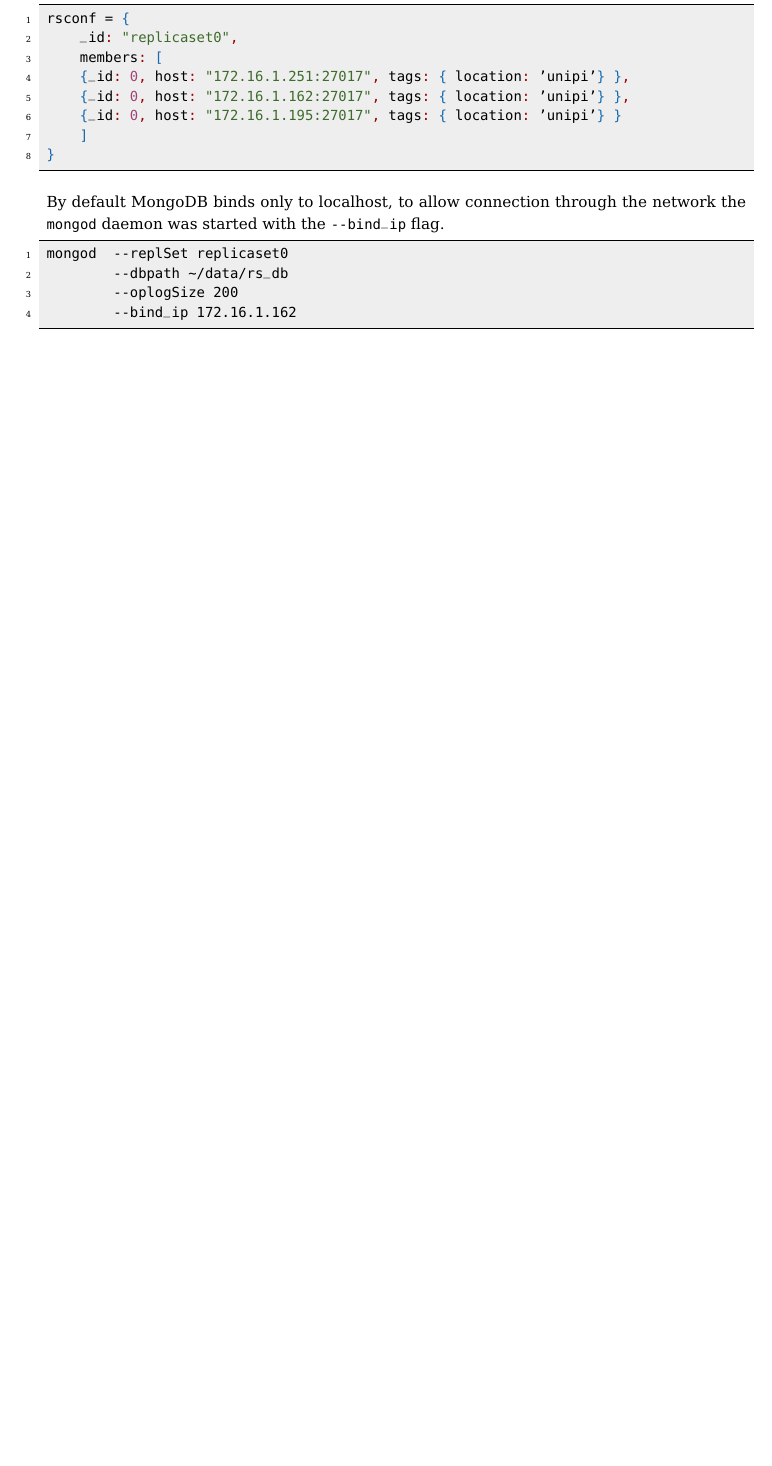
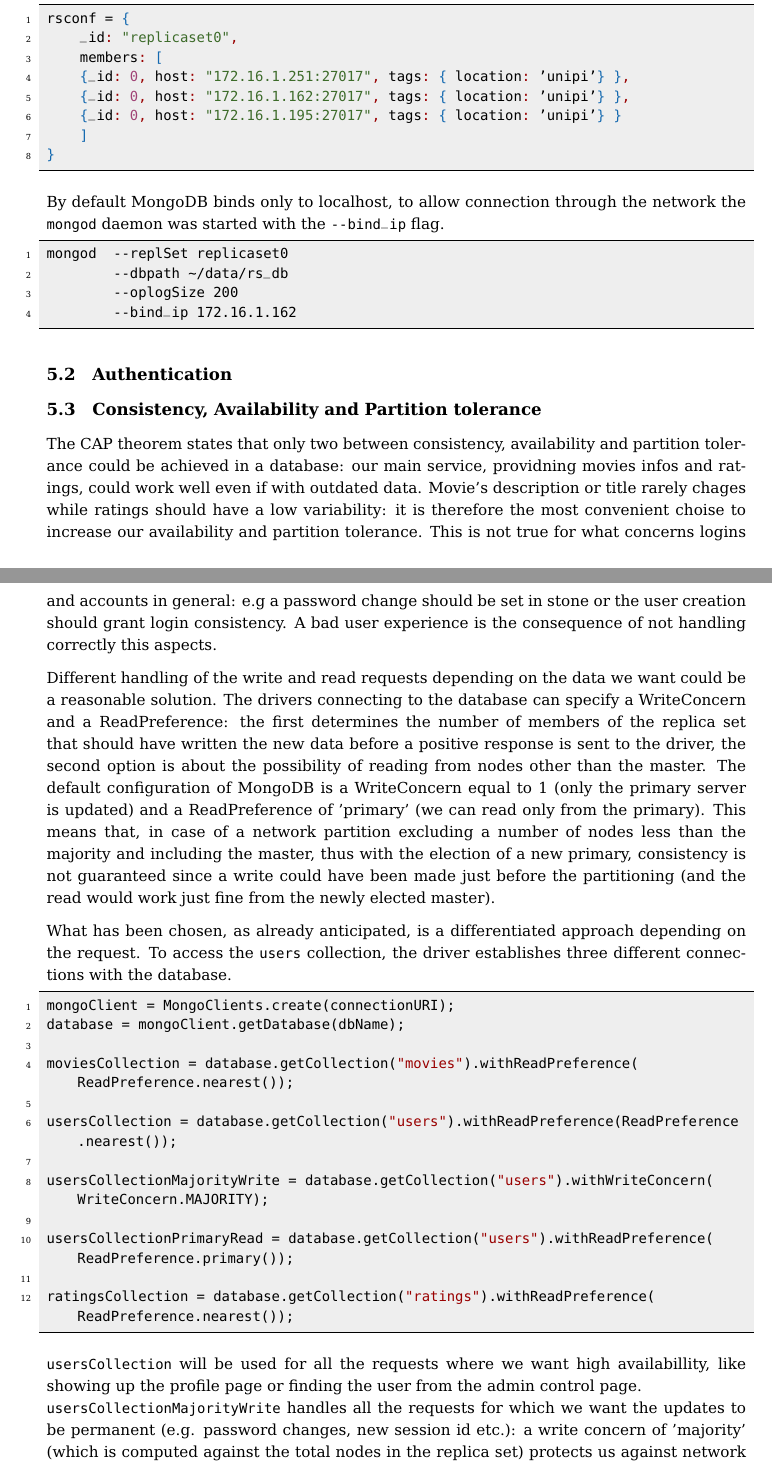
Before and after one commit to mirko-laruina/lsmsdb-Movienator, a LaTeX document (docs/design_document/design_document.tex): part of page 16 of 16 before the commit and two parts of pages 16 and 17 of 17 after it, the two joined at a grey line, cut so that both start at the same text, the shorter picture padded with empty space. Compiled offline with pdfLaTeX.

Commit message:
doc: CAP discussion

```diff
--- a/docs/design_document/design_document.tex
+++ b/docs/design_document/design_document.tex
@@ -581,4 +581,36 @@ mongod 	--replSet replicaset0
 		--oplogSize 200
 		--bind_ip 172.16.1.162
 \end{lstlisting}
+\subsection{Authentication}
+\subsection{Consistency, Availability and Partition tolerance}
+The CAP theorem states that only two between consistency, availability and partition tolerance could be achieved in a database: our main service, providning movies infos and ratings, could work well even if with outdated data.
+Movie's description or title rarely chages while ratings should have a low variability: it is therefore the most convenient choise to increase our availability and partition tolerance.
+This is not true for what concerns logins and accounts in general: e.g a password change should be set in stone or the user creation should grant login consistency. A bad user experience is the consequence of not handling correctly this aspects.
+
+Different handling of the write and read requests depending on the data we want could be a reasonable solution.
+The drivers connecting to the database can specify a WriteConcern and a ReadPreference: the first determines the number of members of the replica set that should have written the new data before a positive response is sent to the driver, the second option is about the possibility of reading from nodes other than the master.
+The default configuration of MongoDB is a WriteConcern equal to 1 (only the primary server is updated) and a ReadPreference of 'primary' (we can read only from the primary). This means that, in case of a network partition excluding a number of nodes less than the majority and including the master, thus with the election of a new primary, consistency is not guaranteed since a write could have been made just before the partitioning (and the read would work just fine from the newly elected master).
+
+What has been chosen, as already anticipated, is a differentiated approach depending on the request. To access the \lstinline{users} collection, the driver establishes three different connections with the database.
+
+\begin{lstlisting}[language=java]
+mongoClient = MongoClients.create(connectionURI);
+database = mongoClient.getDatabase(dbName);
+
+moviesCollection = database.getCollection("movies").withReadPreference(ReadPreference.nearest());
+
+usersCollection = database.getCollection("users").withReadPreference(ReadPreference.nearest());
+
+usersCollectionMajorityWrite = database.getCollection("users").withWriteConcern(WriteConcern.MAJORITY);
+
+usersCollectionPrimaryRead = database.getCollection("users").withReadPreference(ReadPreference.primary());
+
+ratingsCollection = database.getCollection("ratings").withReadPreference(ReadPreference.nearest());
+\end{lstlisting}
+
+\lstinline{usersCollection} will be used for all the requests where we want high availabillity, like showing up the profile page or finding the user from the admin control page.
+\\
+\lstinline{usersCollectionMajorityWrite} handles all the requests for which we want the updates to be permanent (e.g. password changes, new session id etc.): a write concern of 'majority' (which is computed against the total nodes in the replica set) protects us against network partition since no matter what happens to the nodes, as long as a majority is reached, the election system will make sure the successive primary node will have our write. Since the secondaries could or could not have it, when we want consistency we have to read only from the primary. Therefore, the \lstinline{usersCollectionPrimaryRead} will set the correct ReadPreference and will be used accordingly.
+
+For what concerns the other requests, consistency is not strictly necessary and we would like our system to be highly available. For this reason, we keep the default write concern (equal to 1) and set the read preference to 'nearest', thus allowing reads from secondaries (which could have outdated informations).
 \end{document}
```
